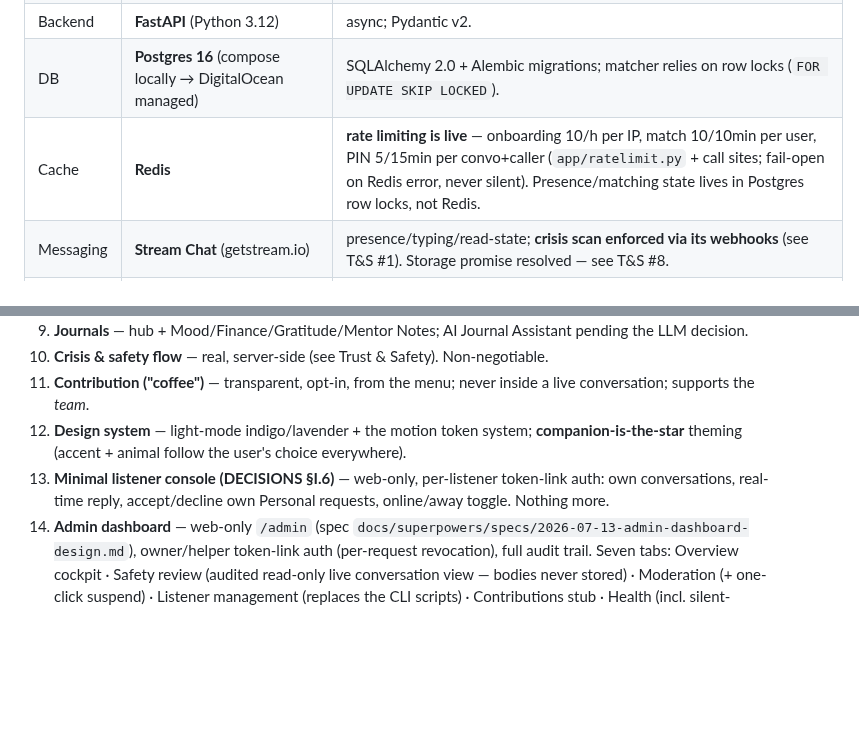
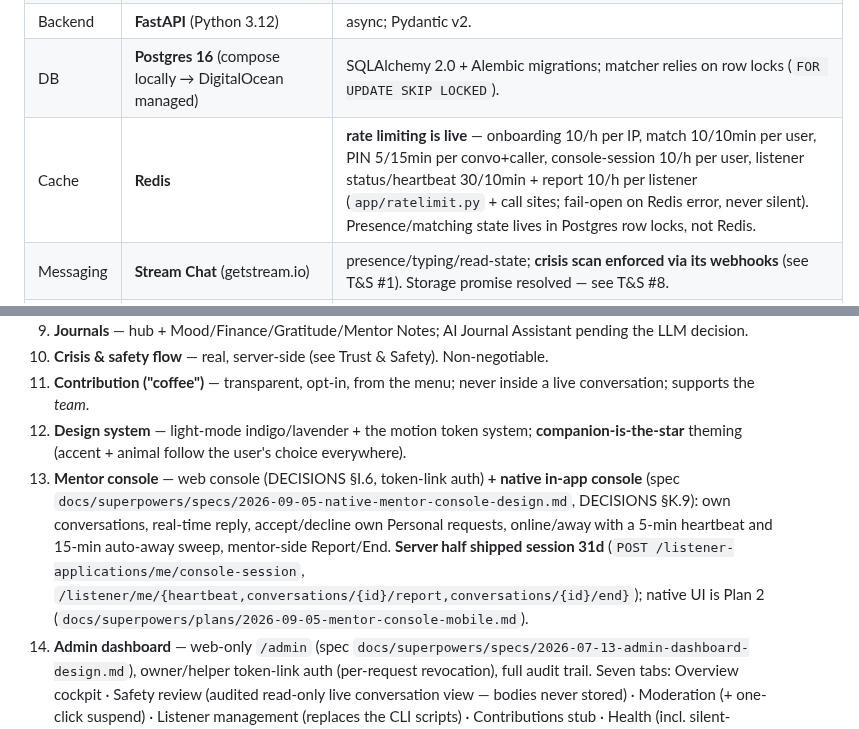
Before and after one commit to trendywink247-afk/mento-app, a Markdown page: CLAUDE.md, 2 parts joined by grey strips. Rendered like a GitHub page; blank space fills up the shorter version.

```diff
--- a/CLAUDE.md
+++ b/CLAUDE.md
@@ -30,7 +30,7 @@ Quality bar: international B2C, and since the 2026-07-11 rulings (DECISIONS §I)
 | Scene art | **Lottie** — `lottie-react-native` 7.1 (native) + `@lottiefiles/dotlottie-react` (web) | Free LottieFiles assets, palette **baked** by `scripts/theme_lottie.py` (repo root). Licenses tracked in `apps/mobile/assets/lottie/README.md`. See Lottie rules below. |
 | Backend | **FastAPI** (Python 3.12) | async; Pydantic v2. |
 | DB | **Postgres 16** (compose locally → DigitalOcean managed) | SQLAlchemy 2.0 + Alembic migrations; matcher relies on row locks (`FOR UPDATE SKIP LOCKED`). |
-| Cache | **Redis** | **rate limiting is live** — onboarding 10/h per IP, match 10/10min per user, PIN 5/15min per convo+caller (`app/ratelimit.py` + call sites; fail-open on Redis error, never silent). Presence/matching state lives in Postgres row locks, not Redis. |
+| Cache | **Redis** | **rate limiting is live** — onboarding 10/h per IP, match 10/10min per user, PIN 5/15min per convo+caller, console-session 10/h per user, listener status/heartbeat 30/10min + report 10/h per listener (`app/ratelimit.py` + call sites; fail-open on Redis error, never silent). Presence/matching state lives in Postgres row locks, not Redis. |
 | Messaging | **Stream Chat** (getstream.io) | presence/typing/read-state; **crisis scan enforced via its webhooks** (see T&S #1). Storage promise resolved — see T&S #8. |
 | Payments | **Razorpay** | processor for **contributions** + later Module B session fees. **Not** membership tiers (DECISIONS §H.1). Awaiting creds — coffee screen ships transparently disabled. |
 | OTP | **MSG91** | **NOT in the v1 user path**. Reserved for mentor verification (deferred Module B). |
@@ -183,7 +183,7 @@ mento/
 10. **Crisis & safety flow** — real, server-side (see Trust & Safety). Non-negotiable.
 11. **Contribution ("coffee")** — transparent, opt-in, from the menu; never inside a live conversation; supports the *team*.
 12. **Design system** — light-mode indigo/lavender + the motion token system; **companion-is-the-star** theming (accent + animal follow the user's choice everywhere).
-13. **Minimal listener console (DECISIONS §I.6)** — web-only, per-listener token-link auth: own conversations, real-time reply, accept/decline own Personal requests, online/away toggle. Nothing more.
+13. **Mentor console** — web console (DECISIONS §I.6, token-link auth) **+ native in-app console** (spec `docs/superpowers/specs/2026-09-05-native-mentor-console-design.md`, DECISIONS §K.9): own conversations, real-time reply, accept/decline own Personal requests, online/away with a 5-min heartbeat and 15-min auto-away sweep, mentor-side Report/End. **Server half shipped session 31d** (`POST /listener-applications/me/console-session`, `/listener/me/{heartbeat,conversations/{id}/report,conversations/{id}/end}`); native UI is Plan 2 (`docs/superpowers/plans/2026-09-05-mentor-console-mobile.md`).
 14. **Admin dashboard** — web-only `/admin` (spec `docs/superpowers/specs/2026-07-13-admin-dashboard-design.md`), owner/helper token-link auth (per-request revocation), full audit trail. Seven tabs: Overview cockpit · Safety review (audited read-only live conversation view — bodies never stored) · Moderation (+ one-click suspend) · Listener management (replaces the CLI scripts) · Contributions stub · Health (incl. silent-webhook-death detector) · Admins + audit. Bootstrap: `python -m scripts.issue_admin_token --owner --name "<n>"`. **Privacy policy must disclose safety-staff conversation access before launch.**
 15. **Path (Communities) — SHIPPED session 17, awaiting DECISIONS §J ratification** — Pathfinder → community lens (upsc/neet/jee/exams/life) with journey stages, warm-up prompts and seasonal cards, all server-driven (`GET /paths/tree`, `GET/PUT/DELETE /paths/me`, content in `services/paths_data.py`). Prompt taps pre-fill the composer via `?starter=` — **never auto-send**. Community is the strongest **soft** matcher preference — it must never strand a user unmatched. Tabs: **Chats · Path · Journals · Profile**. Community + stage are coarse, optional, clearable (privacy-policy note pending).
 16. **Become-a-listener funnel — SHIPPED session 22, awaiting DECISIONS ratification** — Profile → application (motivation, communities, availability, optional email, `mentor_interest` Module B staging flag, hard-gated "not therapists" pledge) → admin Applications queue in the Listeners panel (approve mints a real listener + audit row; decline stores an admin-private reason) → in-app status card (approved reveals the private console link; declined can reapply after a 30-day server-enforced cooldown). Emails stored, not sent (no provider yet).
```
Also changed, not shown: PROGRESS.md (+20 -0 lines), docs/DECISIONS.md (+2 -0 lines).
